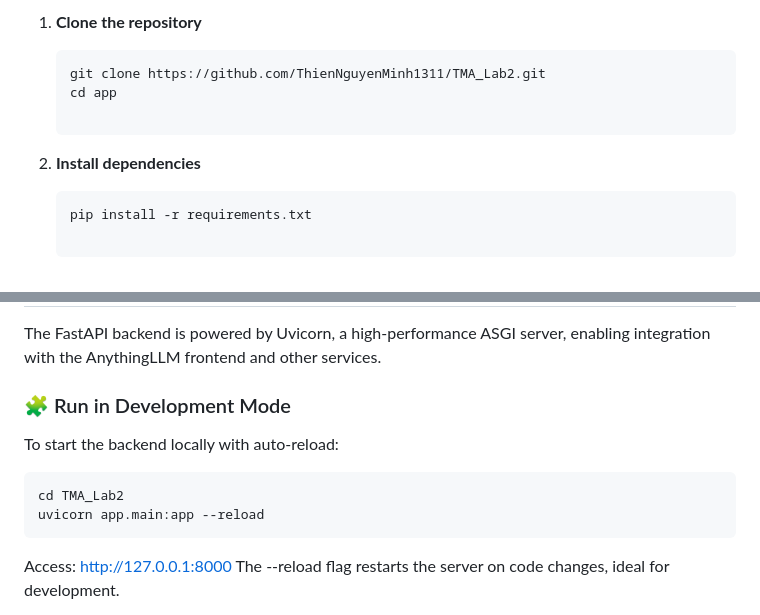
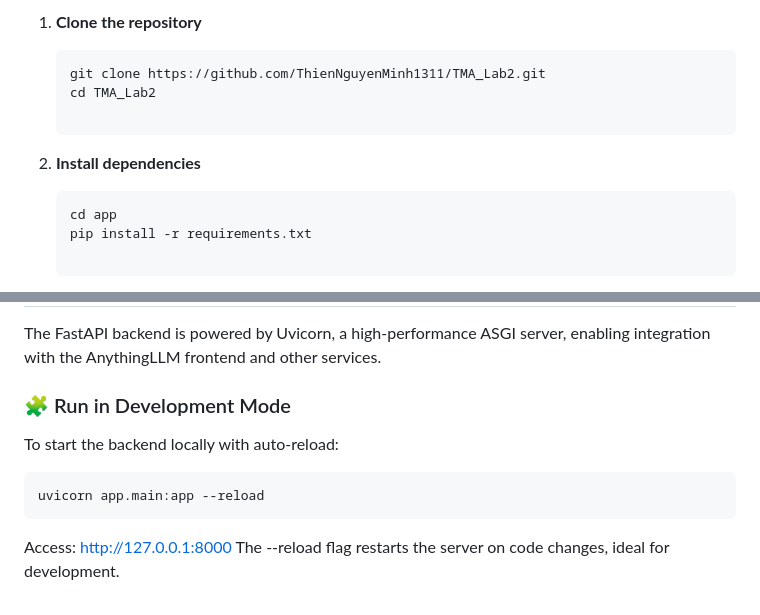
Before and after one commit to ThienNguyenMinh1311/TMA_Lab2, a Markdown page: README.md, 2 parts joined by grey strips. Rendered like a GitHub page.

````diff
--- a/README.md
+++ b/README.md
@@ -56,11 +56,12 @@ The application source code is hosted on GitHub to ensure version control, colla
 
    ```bash
    git clone https://github.com/ThienNguyenMinh1311/TMA_Lab2.git
-   cd app
+   cd TMA_Lab2
 
 2. **Install dependencies**
 
    ```bash
+   cd app
    pip install -r requirements.txt
 
 This ensures that all required Python packages are installed in the environment, matching the development configuration.
@@ -81,7 +82,6 @@ The FastAPI backend is powered by Uvicorn, a high-performance ASGI server, enabl
 To start the backend locally with auto-reload:
 
    ```bash
-   cd TMA_Lab2
    uvicorn app.main:app --reload
    ```
 
````
